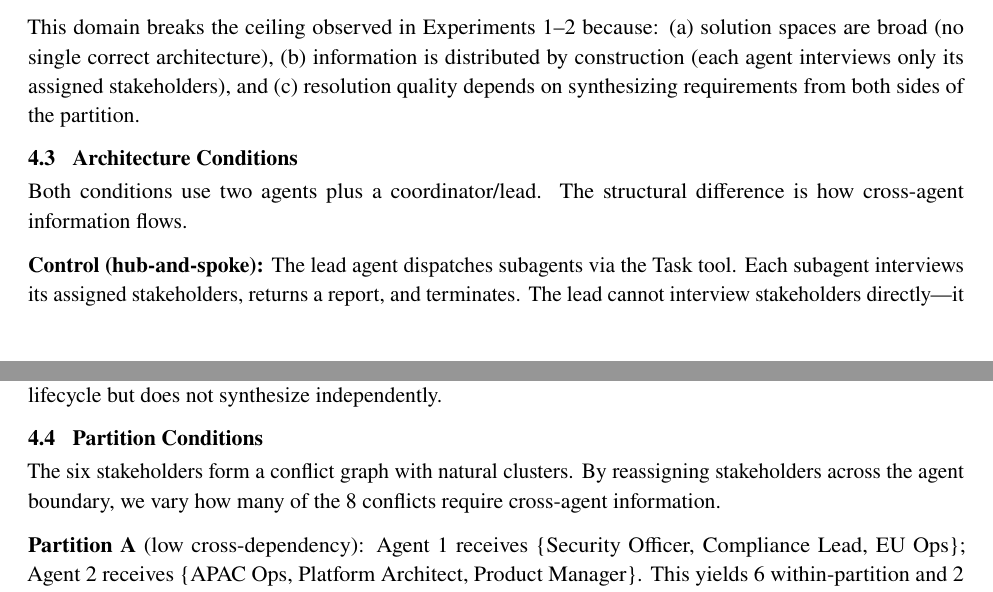
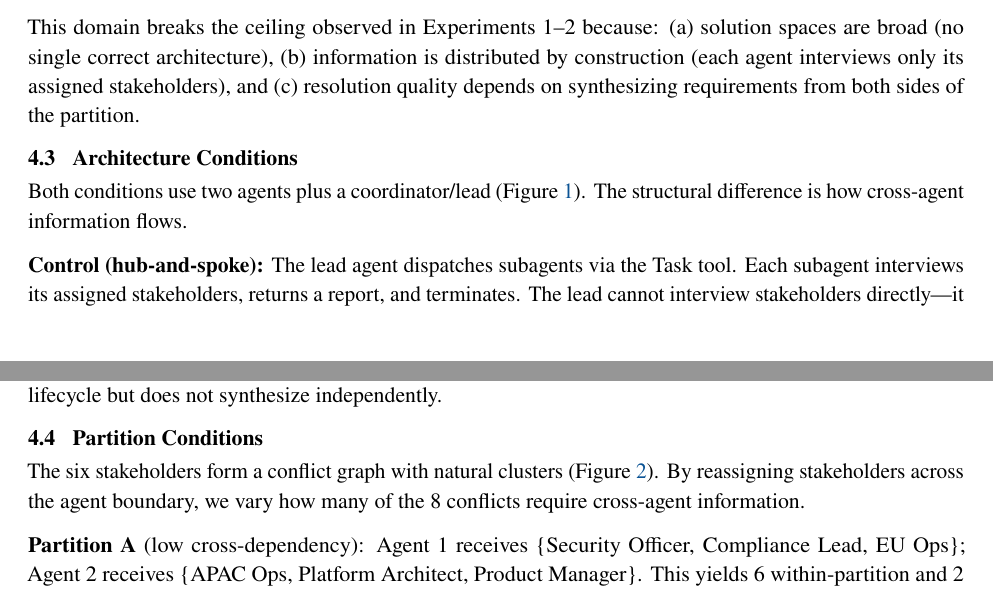
Before and after one commit to kar-ganap/ate-series, a LaTeX paper (paper/main.tex): two parts of pages 4 and 5 of 15, joined at a grey line, cut so that both start at the same text. Compiled offline with pdfLaTeX.

Commit message:
Add cross-references for all 7 figures

```diff
--- a/paper/main.tex
+++ b/paper/main.tex
@@ -355,8 +355,9 @@ synthesizing requirements from both sides of the partition.
 \subsection{Architecture Conditions}
 \label{sec:arch-conditions}
 
-Both conditions use two agents plus a coordinator/lead. The structural
-difference is how cross-agent information flows.
+Both conditions use two agents plus a coordinator/lead
+(\cref{fig:architecture}). The structural difference is how
+cross-agent information flows.
 
 \textbf{Control (hub-and-spoke):} The lead agent dispatches subagents
 via the Task tool. Each subagent interviews its assigned stakeholders,
@@ -455,9 +456,10 @@ not synthesize independently.
 
 \subsection{Partition Conditions}
 
-The six stakeholders form a conflict graph with natural clusters. By
-reassigning stakeholders across the agent boundary, we vary how many
-of the 8 conflicts require cross-agent information.
+The six stakeholders form a conflict graph with natural clusters
+(\cref{fig:partitions}). By reassigning stakeholders across the agent
+boundary, we vary how many of the 8 conflicts require cross-agent
+information.
 
 \textbf{Partition~A} (low cross-dependency): Agent~1 receives
 \{Security Officer, Compliance Lead, EU~Ops\}; Agent~2 receives
```
Also changed, not shown: paper/main.pdf, paper/main.tex (16 more changed lines).
